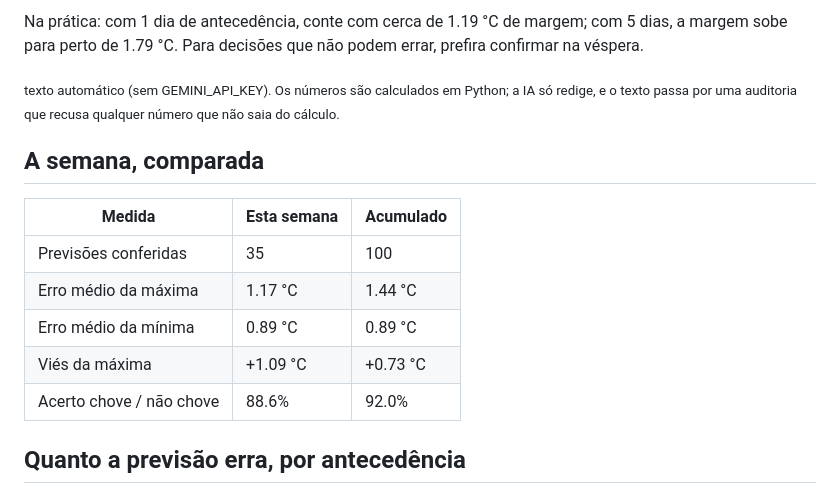
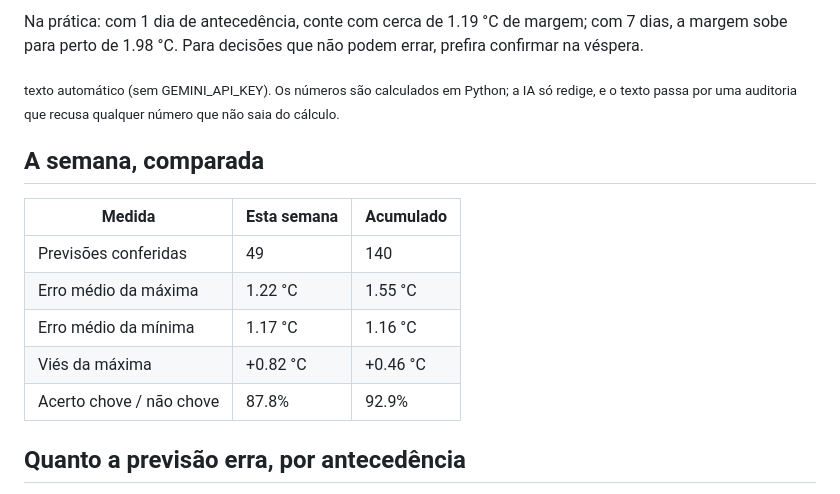
Before and after one commit to VictorGit10/GeocursoAtividade3, a Markdown page: boletim.md, the part around the change printed below. Rendered like a GitHub page.

```diff
--- a/boletim.md
+++ b/boletim.md
@@ -12,5 +12,5 @@ O viés de +1.09 °C indica que a previsão tende a ficar acima do que se observ
 
-Na prática: com 1 dia de antecedência, conte com cerca de 1.19 °C de margem; com 5 dias, a margem sobe para perto de 1.79 °C. Para decisões que não podem errar, prefira confirmar na véspera.
+Na prática: com 1 dia de antecedência, conte com cerca de 1.19 °C de margem; com 7 dias, a margem sobe para perto de 1.98 °C. Para decisões que não podem errar, prefira confirmar na véspera.
 
 <sub>texto automático (sem GEMINI_API_KEY). Os números são calculados em Python; a IA só redige, e o texto passa por uma auditoria que recusa qualquer número que não saia do cálculo.</sub>
 
@@ -18,11 +18,11 @@ Na prática: com 1 dia de antecedência, conte com cerca de 1.19 °C de margem;
 
 | Medida | Esta semana | Acumulado |
 |---|---|---|
-| Previsões conferidas | 35 | 100 |
-| Erro médio da máxima | 1.17 °C | 1.44 °C |
-| Erro médio da mínima | 0.89 °C | 0.89 °C |
-| Viés da máxima | +1.09 °C | +0.73 °C |
-| Acerto chove / não chove | 88.6% | 92.0% |
+| Previsões conferidas | 49 | 140 |
+| Erro médio da máxima | 1.22 °C | 1.55 °C |
+| Erro médio da mínima | 1.17 °C | 1.16 °C |
+| Viés da máxima | +0.82 °C | +0.46 °C |
+| Acerto chove / não chove | 87.8% | 92.9% |
 
 ## Quanto a previsão erra, por antecedência
 
```
Also changed, not shown: other parts of boletim.md (+10 -8 lines), graficos/de_longe_e_de_perto.png, graficos/erro_por_antecedencia.png, 4 other files.
